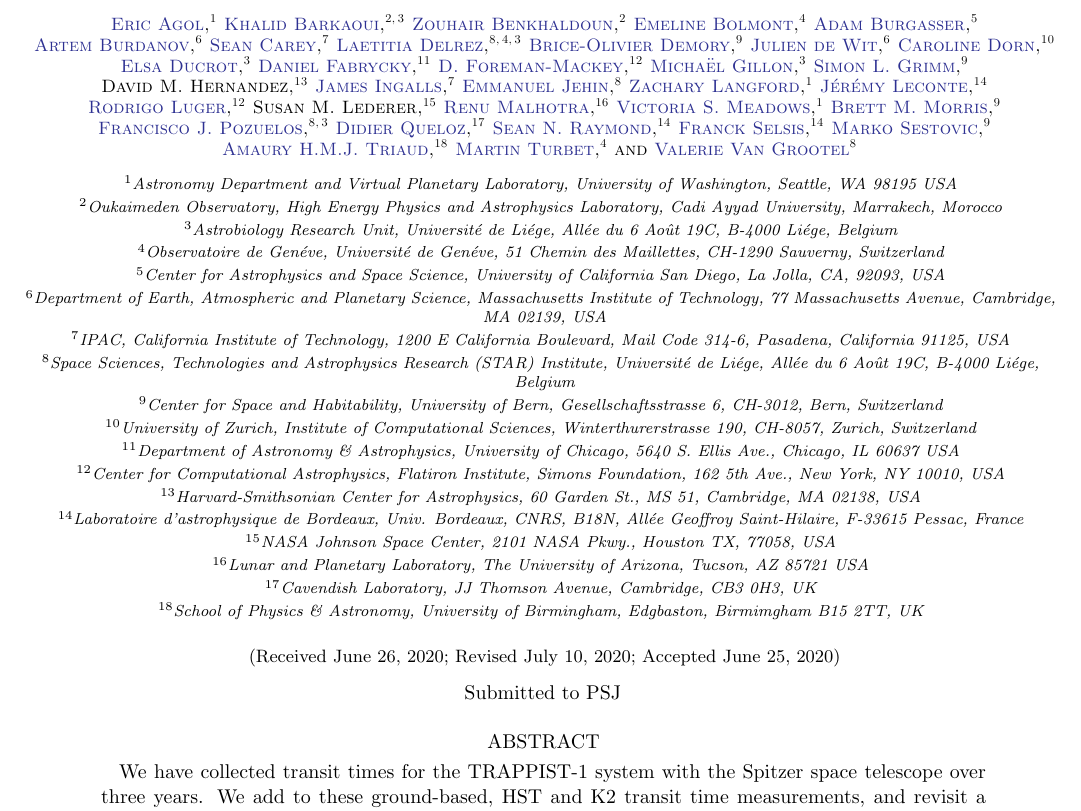
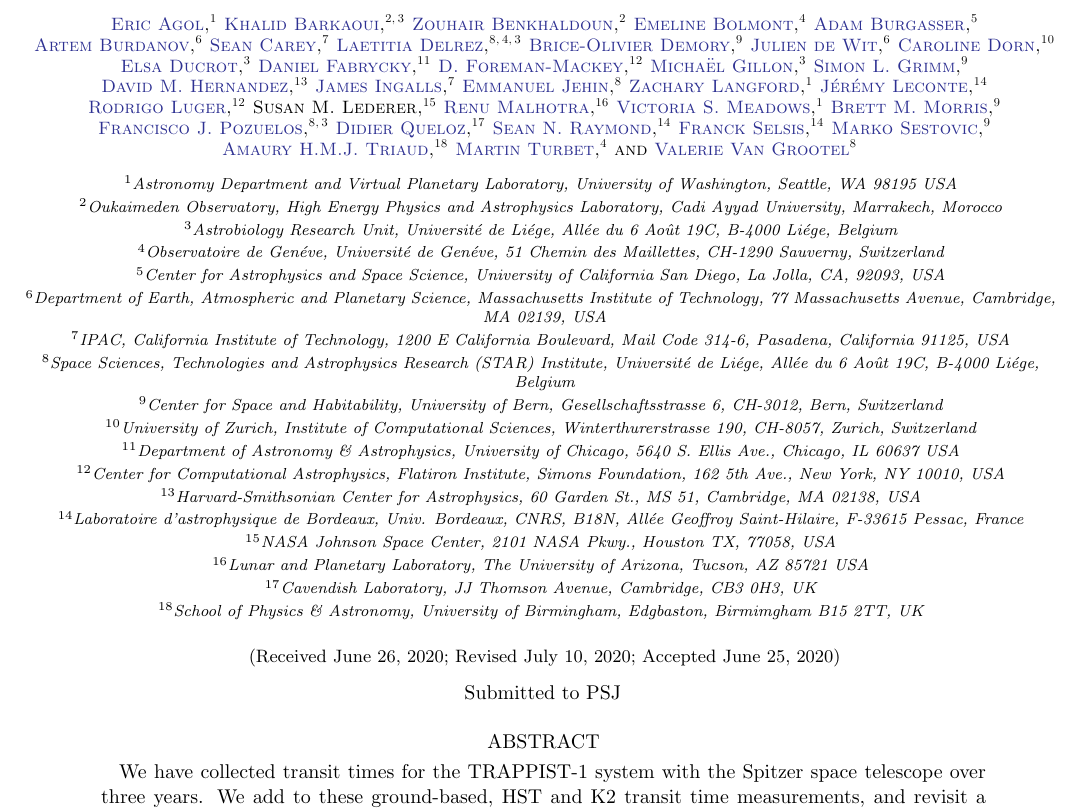
Before and after one commit to ericagol/TRAPPIST1_Spitzer, a LaTeX paper (tex/refining_trappist1_ttvs.tex): part of page 1 of 56, cut so that both start at the same text. Compiled offline with pdfLaTeX.

Commit message:
Added ORCID iD for Hernandez

```diff
--- a/tex/refining_trappist1_ttvs.tex
+++ b/tex/refining_trappist1_ttvs.tex
@@ -260,7 +260,7 @@ analysis of TRAPPIST-1: Masses, radii, densities, dynamics, and ephemerides.}
 \affiliation{Astrobiology Research Unit, Universit\'e de Li\'ege, All\'ee du 6 Ao\^ut 19C, B-4000 Li\'ege, Belgium}
 \author[0000-0002-0632-4407]{Simon L. Grimm}
 \affiliation{Center for Space and Habitability, University of Bern, Gesellschaftsstrasse 6, CH-3012, Bern, Switzerland}
-\author{David M. Hernandez}
+\author[0000-0001-7648-0926]{David M. Hernandez}
 \affiliation{Harvard-Smithsonian Center for Astrophysics, 60 Garden St., MS 51, Cambridge, MA 02138, USA}
 \author[0000-0003-4714-1364]{James Ingalls}
 \affiliation{IPAC, California Institute of Technology, 1200 E California Boulevard, Mail Code 314-6, Pasadena, California 91125, USA}
```
